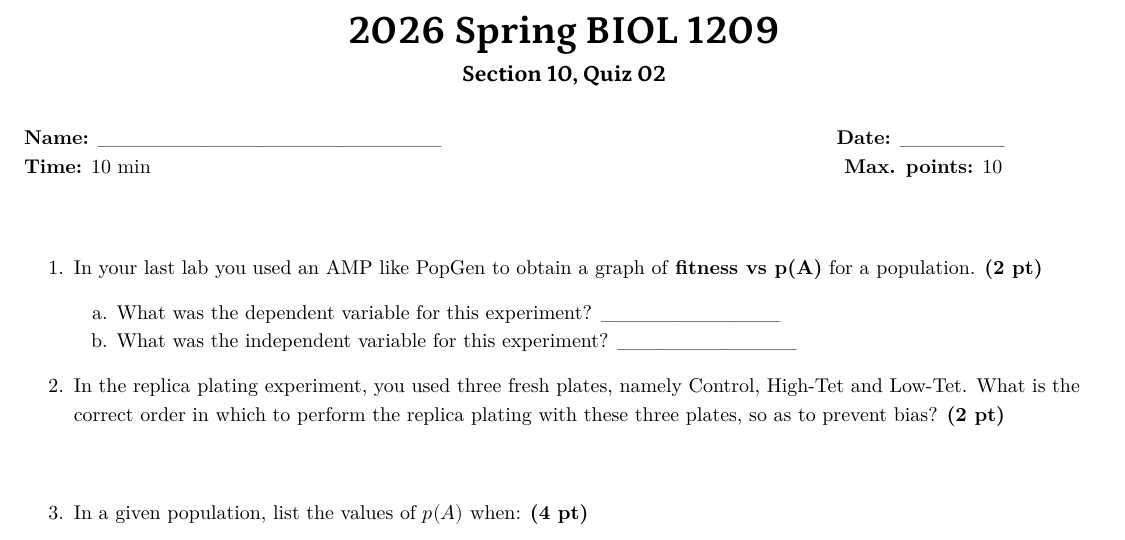
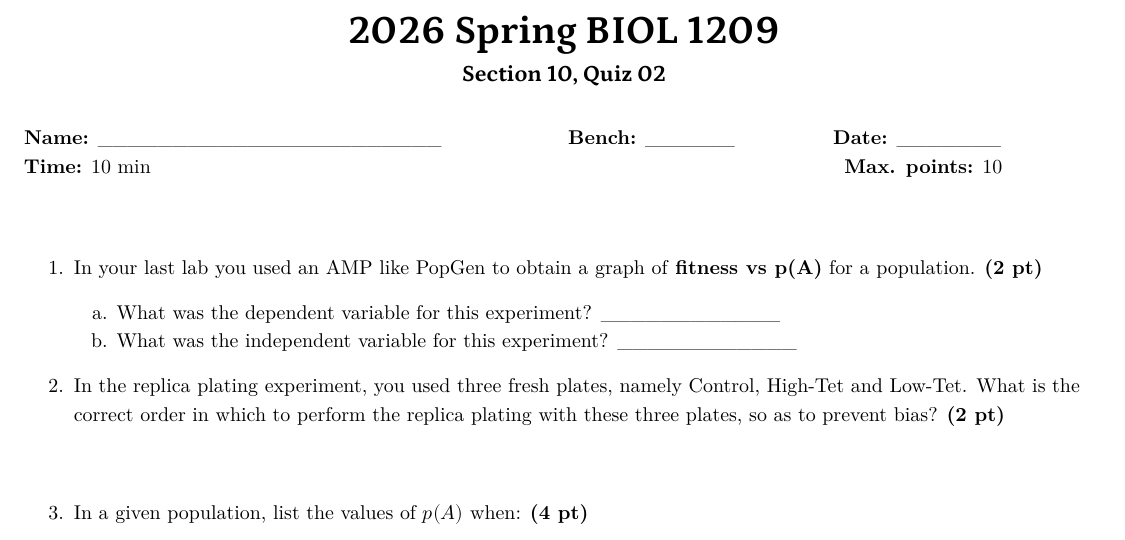
Before and after one commit to rikudoukarthik/lsu-teaching, a Quarto document (2026 Spring/quiz/w04_icq02.qmd): part of the page, cut so that both start at the same text. The pictures show the output file 2026 Spring/quiz/w04_icq02.pdf that the author committed with the source.

Commit message:
added bench no. field

```diff
--- a/2026 Spring/quiz/w04_icq02.qmd
+++ b/2026 Spring/quiz/w04_icq02.qmd
@@ -20,7 +20,7 @@ editor_options:
 
 \vspace{-2cm}
 
-**Name:** _______________________ \hspace{2cm} \hspace{3cm} \hspace{1.5cm} **Date:** _______
+**Name:** _______________________ \hspace{2cm} **Bench:** ______ \hspace{1.5cm} **Date:** _______
 **Time:** 10 min \hspace{12cm} **Max. points:** 10
 
 \vspace{1cm}
```
Also changed, not shown: 2026 Spring/quiz/w04_icq02.pdf.
